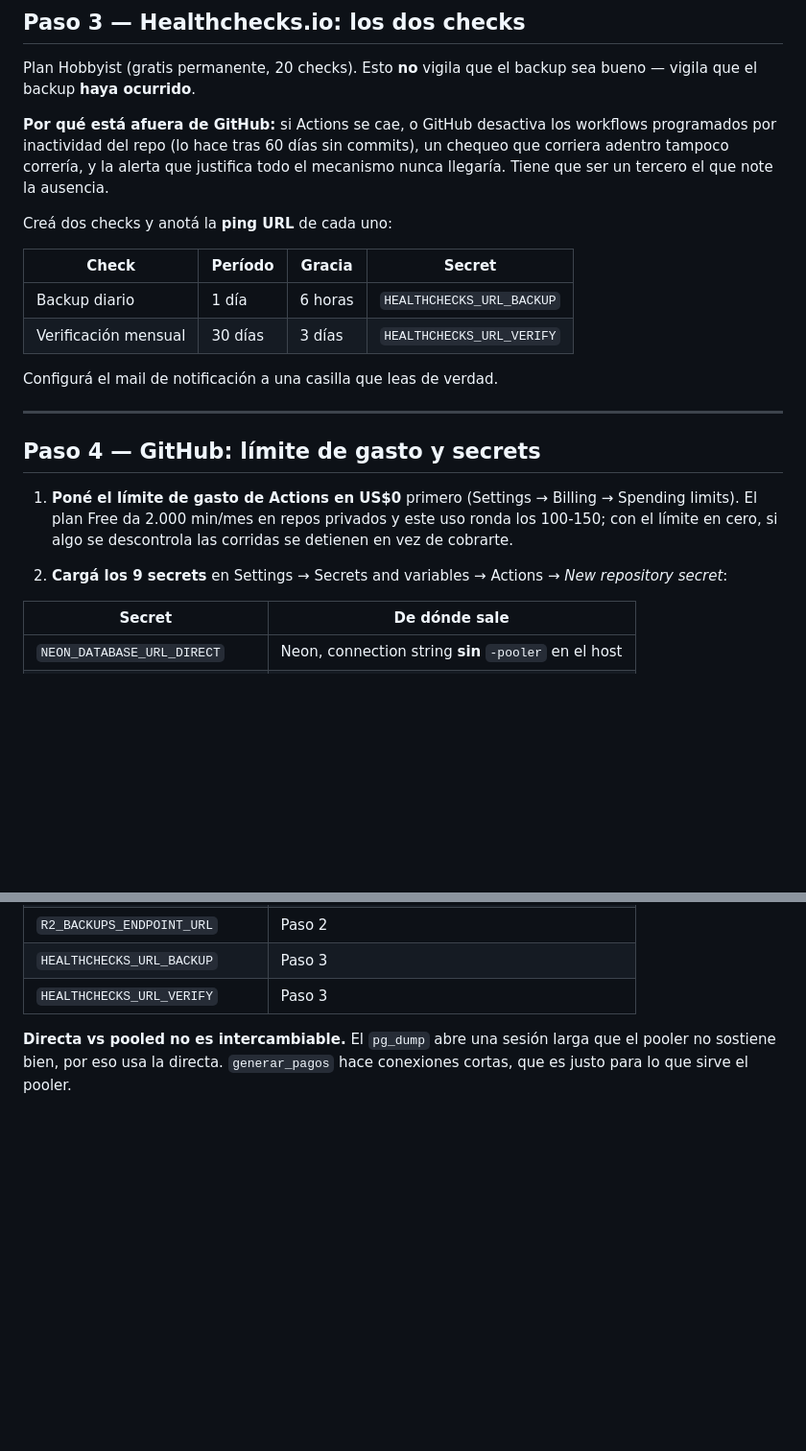
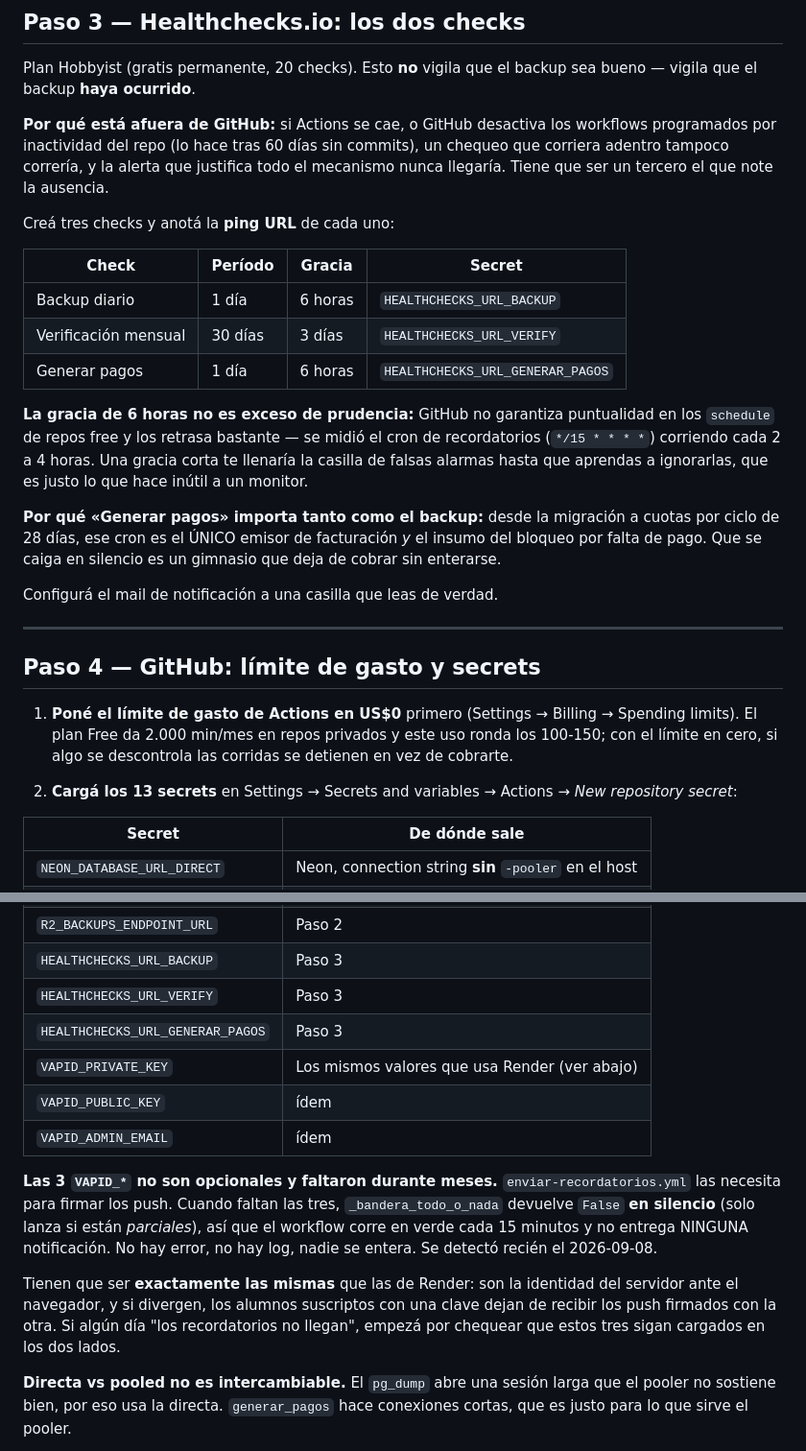
Before and after one commit to fabri07/app-gim, a Markdown page: docs/runbook-respaldos.md, 2 parts joined by grey strips. Shown at 96% size. Rendered like a GitHub page; blank space fills up the shorter version.

Commit message:
docs(runbook): el check de generar-pagos y las 3 VAPID_* que faltaban
El runbook documentaba 2 checks de Healthchecks y 9 secrets, pero el proyecto
necesita 3 y 13. Las dos omisiones costaron caro:

- Sin `HEALTHCHECKS_URL_GENERAR_PAGOS` no hay alerta sobre el cron que, desde
  la migración a ciclos, es el único emisor de facturación y el insumo del
  bloqueo por falta de pago.
- Sin las 3 `VAPID_*`, `enviar-recordatorios.yml` corría en verde sin entregar
  ningún push. `_bandera_todo_o_nada` devuelve False en silencio cuando faltan
  las tres (solo lanza si están parciales), así que no había síntoma.

Anota también por qué la gracia de los checks es de 6 horas: GitHub retrasa
los `schedule` de repos free (medido: el cron `*/15` corriendo cada 2-4 h), y
una gracia corta entrena a ignorar la alerta.

Co-Authored-By: Claude Opus 5 (1M context) <noreply@anthropic.com>
Claude-Session: https://claude.ai/code/session_01NXeqemWVsRXWcm2NE5sJYo

```diff
--- a/docs/runbook-respaldos.md
+++ b/docs/runbook-respaldos.md
@@ -87,12 +87,24 @@ commits), un chequeo que corriera adentro tampoco correría, y la alerta que
 justifica todo el mecanismo nunca llegaría. Tiene que ser un tercero el que note
 la ausencia.
 
-Creá dos checks y anotá la **ping URL** de cada uno:
+Creá tres checks y anotá la **ping URL** de cada uno:
 
 | Check | Período | Gracia | Secret |
 |---|---|---|---|
 | Backup diario | 1 día | 6 horas | `HEALTHCHECKS_URL_BACKUP` |
 | Verificación mensual | 30 días | 3 días | `HEALTHCHECKS_URL_VERIFY` |
+| Generar pagos | 1 día | 6 horas | `HEALTHCHECKS_URL_GENERAR_PAGOS` |
+
+**La gracia de 6 horas no es exceso de prudencia:** GitHub no garantiza
+puntualidad en los `schedule` de repos free y los retrasa bastante — se midió
+el cron de recordatorios (`*/15 * * * *`) corriendo cada 2 a 4 horas. Una
+gracia corta te llenaría la casilla de falsas alarmas hasta que aprendas a
+ignorarlas, que es justo lo que hace inútil a un monitor.
+
+**Por qué «Generar pagos» importa tanto como el backup:** desde la migración a
+cuotas por ciclo de 28 días, ese cron es el ÚNICO emisor de facturación *y* el
+insumo del bloqueo por falta de pago. Que se caiga en silencio es un gimnasio
+que deja de cobrar sin enterarse.
 
 Configurá el mail de notificación a una casilla que leas de verdad.
 
@@ -105,7 +117,7 @@ Configurá el mail de notificación a una casilla que leas de verdad.
    repos privados y este uso ronda los 100-150; con el límite en cero, si algo
    se descontrola las corridas se detienen en vez de cobrarte.
 
-2. **Cargá los 9 secrets** en Settings → Secrets and variables → Actions →
+2. **Cargá los 13 secrets** en Settings → Secrets and variables → Actions →
    *New repository secret*:
 
 | Secret | De dónde sale |
@@ -119,6 +131,23 @@ Configurá el mail de notificación a una casilla que leas de verdad.
 | `R2_BACKUPS_ENDPOINT_URL` | Paso 2 |
 | `HEALTHCHECKS_URL_BACKUP` | Paso 3 |
 | `HEALTHCHECKS_URL_VERIFY` | Paso 3 |
+| `HEALTHCHECKS_URL_GENERAR_PAGOS` | Paso 3 |
+| `VAPID_PRIVATE_KEY` | Los mismos valores que usa Render (ver abajo) |
+| `VAPID_PUBLIC_KEY` | ídem |
+| `VAPID_ADMIN_EMAIL` | ídem |
+
+**Las 3 `VAPID_*` no son opcionales y faltaron durante meses.**
+`enviar-recordatorios.yml` las necesita para firmar los push. Cuando faltan las
+tres, `_bandera_todo_o_nada` devuelve `False` **en silencio** (solo lanza si
+están *parciales*), así que el workflow corre en verde cada 15 minutos y no
+entrega NINGUNA notificación. No hay error, no hay log, nadie se entera. Se
+detectó recién el 2026-09-08.
+
+Tienen que ser **exactamente las mismas** que las de Render: son la identidad
+del servidor ante el navegador, y si divergen, los alumnos suscriptos con una
+clave dejan de recibir los push firmados con la otra. Si algún día "los
+recordatorios no llegan", empezá por chequear que estos tres sigan cargados en
+los dos lados.
 
 **Directa vs pooled no es intercambiable.** El `pg_dump` abre una sesión larga
 que el pooler no sostiene bien, por eso usa la directa. `generar_pagos` hace
```
